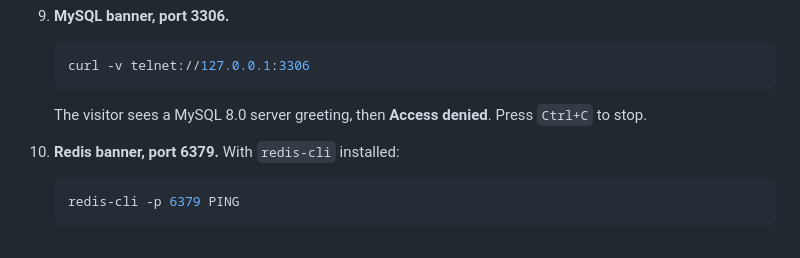
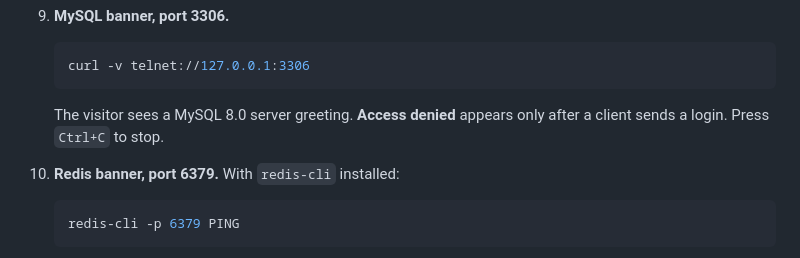
Before and after one commit to itzz-inbathamizhanS/QLure, a Markdown page: docs/MANUAL_GUIDE.md, the part around the change. Drawn GitHub-style.

Commit message:
Correct MySQL step: access denied appears only after a login attempt

````diff
--- a/docs/MANUAL_GUIDE.md
+++ b/docs/MANUAL_GUIDE.md
@@ -170,7 +170,7 @@ so copy them from there rather than from this guide.
    ```bash
    curl -v telnet://127.0.0.1:3306
    ```
-   The visitor sees a MySQL 8.0 server greeting, then **Access denied**. Press `Ctrl+C` to stop.
+   The visitor sees a MySQL 8.0 server greeting. **Access denied** appears only after a client sends a login. Press `Ctrl+C` to stop.
 
 10. **Redis banner, port 6379.** With `redis-cli` installed:
     ```bash
````
